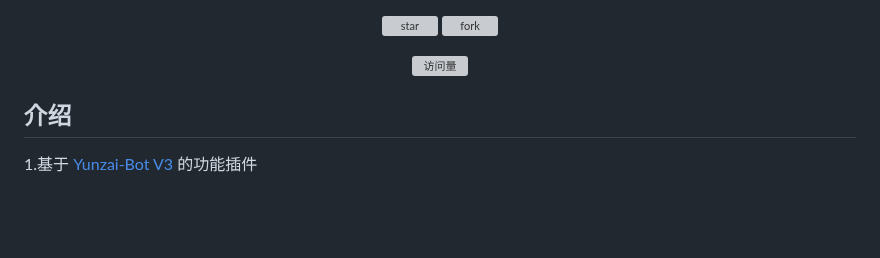
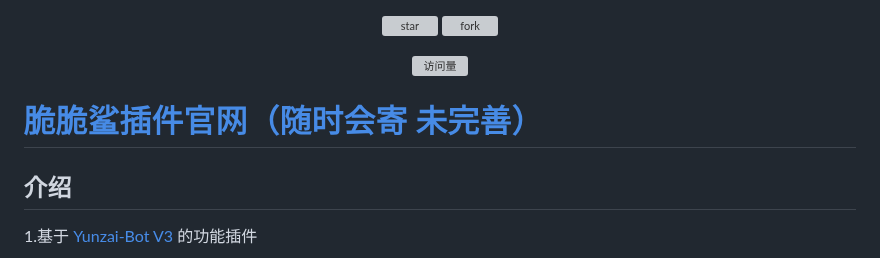
Before and after one commit to SHIKEAIXY/Jinmaocuicuisha, a Markdown page: README.md, the part around the change. GitHub-like rendering; blank space fills up the shorter version; grey boxes are pictures that could not be loaded.

Commit message:
update README.md.
Signed-off-by: 小雨 <zsfys225011250@qq.com>

```diff
--- a/README.md
+++ b/README.md
@@ -20,7 +20,7 @@
 
 </div>
 
-
+# [脆脆鲨插件官网（随时会寄 未完善）](https://shikeaixy.github.io/jinmaocuicuisha.github.io/)
 
 ## 介绍
 
```
